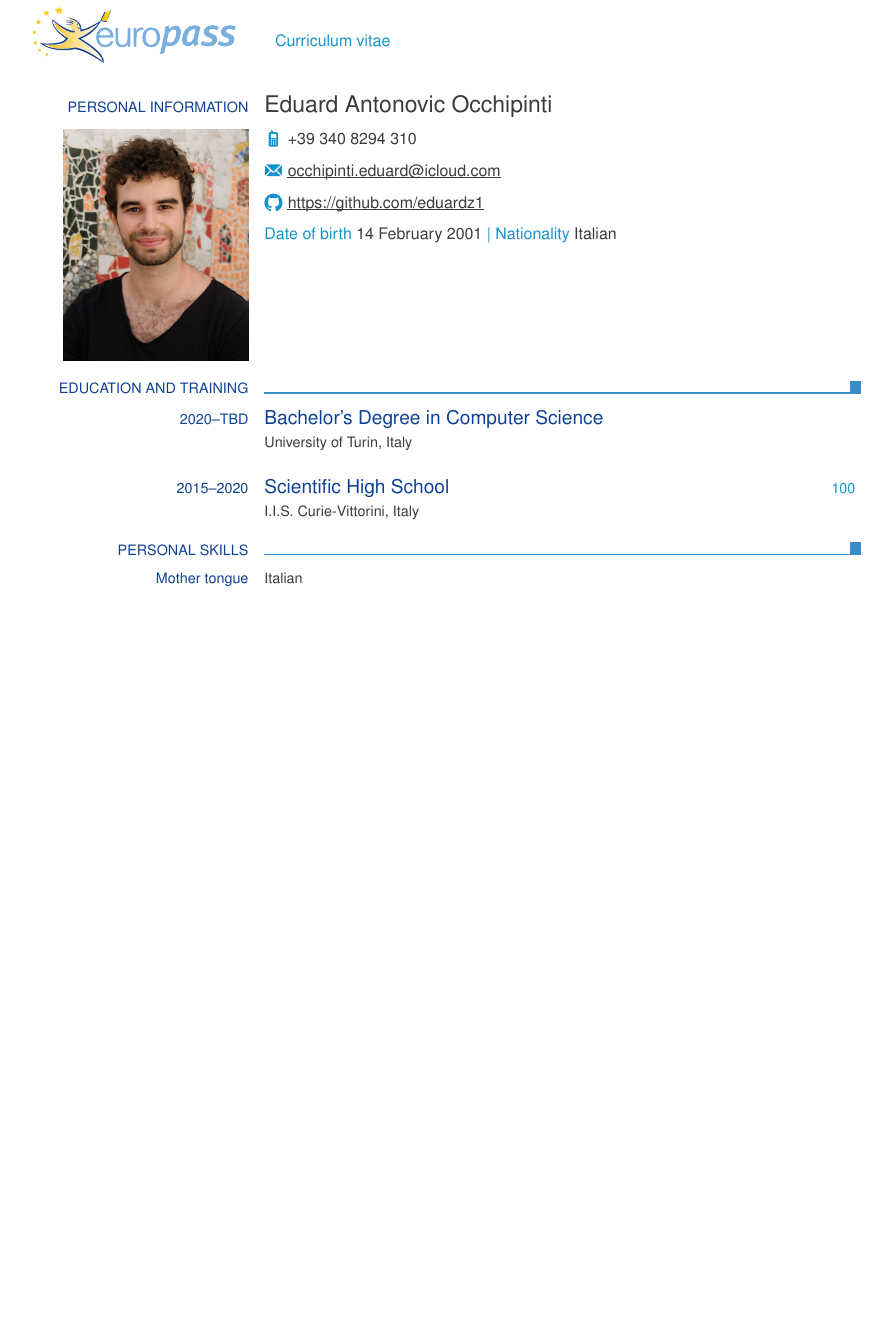
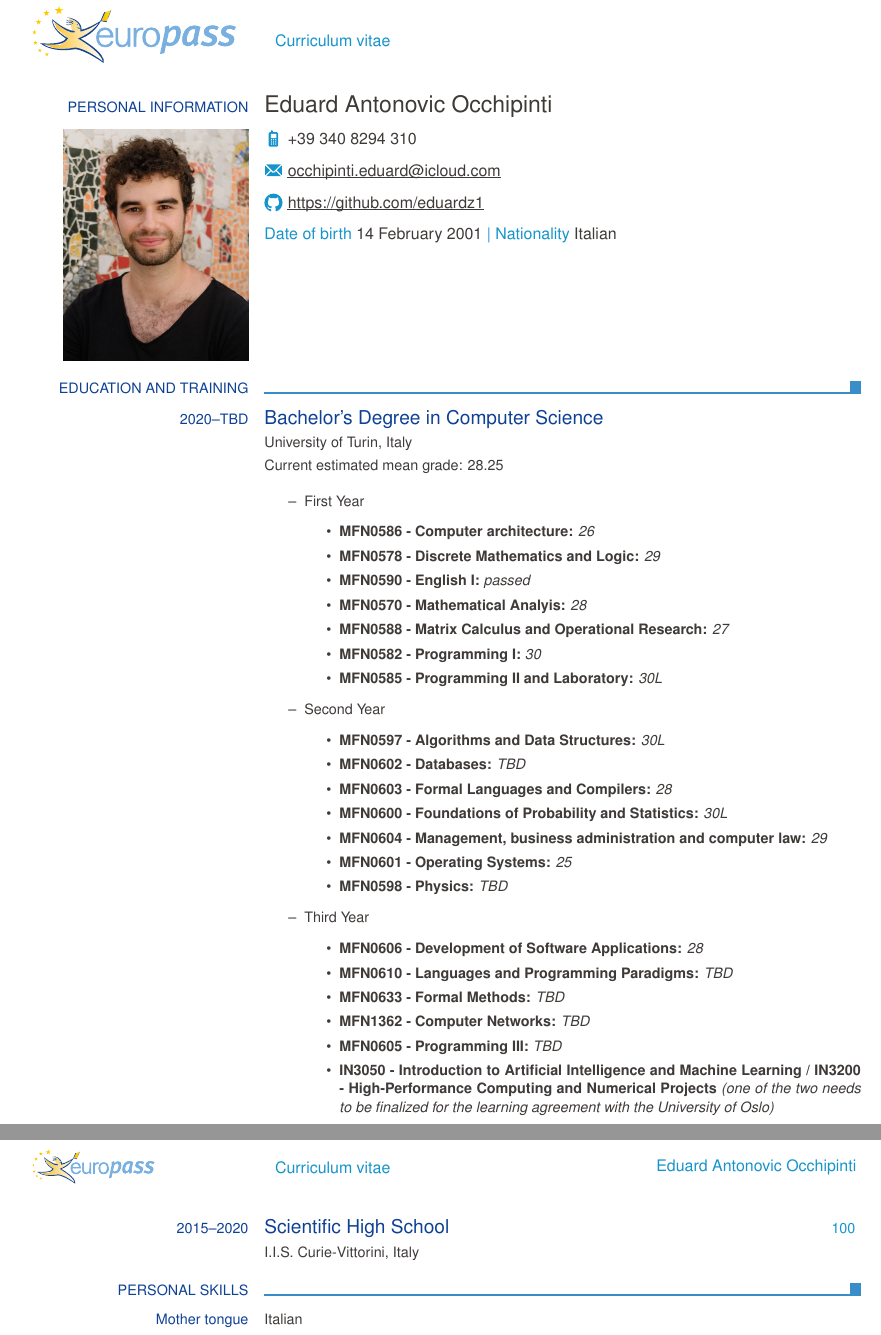
Before and after one commit to eduardz1/University, a LaTeX CV (CV/CurriculumVitae.tex): part of the page before the commit and two parts of pages 1 and 2 of 2 after it, the two joined at a grey line, cut so that both start at the same text, the shorter picture padded with empty space. Compiled offline with pdfLaTeX.

Commit message:
cv with grades as requested

```diff
--- a/CV/CurriculumVitae.tex
+++ b/CV/CurriculumVitae.tex
@@ -19,7 +19,41 @@
     \ecvsection{Education and Training}
     \ecvtitlelevel{2020--TBD}{Bachelor's Degree in Computer Science}{}
     \ecvitem{}{University of Turin, Italy}
+    \ecvitem{}{Current estimated mean grade: 28.25
+      \begin{itemize}
+        \item First Year
+        \begin{itemize}
+          \item \textbf{MFN0586 - Computer architecture:} \textit{26}
+          \item \textbf{MFN0578 - Discrete Mathematics and Logic:} \textit{29}
+          \item \textbf{MFN0590 - English I:} \textit{passed}
+          \item \textbf{MFN0570 - Mathematical Analyis:} \textit{28}
+          \item \textbf{MFN0588 - Matrix Calculus and Operational Research:} \textit{27}
+          \item \textbf{MFN0582 - Programming I:} \textit{30}
+          \item \textbf{MFN0585 - Programming II and Laboratory:} \textit{30L}
+        \end{itemize}
+        \item Second Year
+        \begin{itemize}
+          \item \textbf{MFN0597 - Algorithms and Data Structures:} \textit{30L}
+          \item \textbf{MFN0602 - Databases:} \textit{TBD}
+          \item \textbf{MFN0603 - Formal Languages and Compilers:} \textit{28}
+          \item \textbf{MFN0600 - Foundations of Probability and Statistics:} \textit{30L}
+          \item \textbf{MFN0604 - Management, business administration and computer law:} \textit{29}
+          \item \textbf{MFN0601 - Operating Systems:} \textit{25}
+          \item \textbf{MFN0598 - Physics:} \textit{TBD}
+        \end{itemize}
+        \item Third Year
+        \begin{itemize}
+          \item \textbf{MFN0606 - Development of Software Applications:} \textit{28}
+          \item \textbf{MFN0610 - Languages and Programming Paradigms:} \textit{TBD}
+          \item \textbf{MFN0633 - Formal Methods:} \textit{TBD}
+          \item \textbf{MFN1362 - Computer Networks:} \textit{TBD}
+          \item \textbf{MFN0605 - Programming III:} \textit{TBD}
+          \item \textbf{IN3050 - Introduction to Artificial Intelligence and Machine Learning / IN3200 - High-Performance Computing and Numerical Projects} \textit{(one of the two needs to be finalized for the learning agreement with the University of Oslo)}
+        \end{itemize}
+      \end{itemize}
+    }{}
 
+    \clearpage
     \ecvtitlelevel{2015--2020}{Scientific High School}{100}
     \ecvitem{}{I.I.S. Curie-Vittorini, Italy}
 
```
Also changed, not shown: CV/Lettera Stage.txt (+4 -4 lines), CV/CurriculumVitae.pdf.
